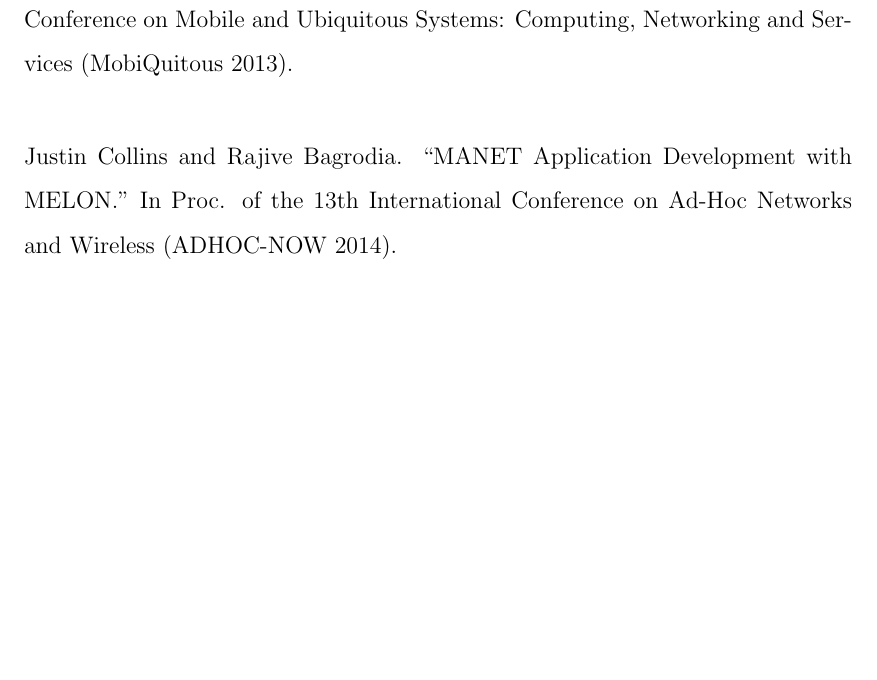
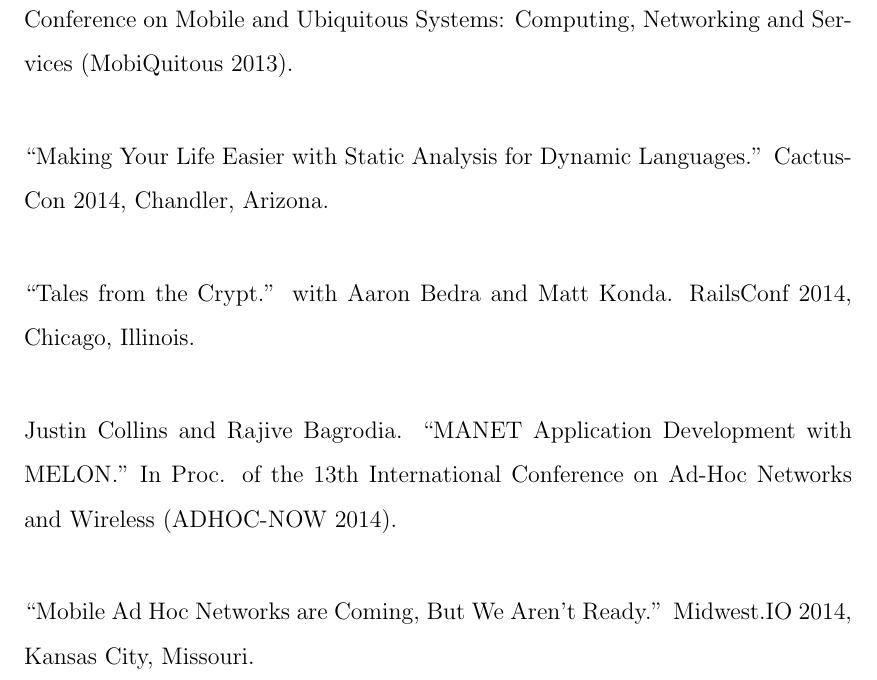
Before and after one commit to presidentbeef/papers, a LaTeX thesis (thesis/thesis.tex): part of page 16 of 146, cut so that both start at the same text, the shorter picture padded with empty space. Compiled offline with pdfLaTeX.

Commit message:
More presentations

```diff
--- a/thesis/thesis.tex
+++ b/thesis/thesis.tex
@@ -112,8 +112,13 @@
 
 \publication    {Justin Collins and Rajive Bagrodia. ``MELON: A Persistent Message-Based Communication Paradigm for MANETs." In Proc. of the 10th International ICST Conference on Mobile and Ubiquitous Systems: Computing, Networking and Services (MobiQuitous 2013).}
 
+\presentation {``Making Your Life Easier with Static Analysis for Dynamic Languages.'' CactusCon 2014, Chandler, Arizona.}
+
+\presentation {``Tales from the Crypt.'' with Aaron Bedra and Matt Konda. RailsConf 2014, Chicago, Illinois.}
 
 \publication    {Justin Collins and Rajive Bagrodia. ``MANET Application Development with MELON." In Proc. of the 13th International Conference on Ad-Hoc Networks and Wireless (ADHOC-NOW 2014).}
+
+\presentation {``Mobile Ad Hoc Networks are Coming, But We Aren't Ready.'' Midwest.IO 2014, Kansas City, Missouri.}
 
 %%%%%%%%%%%%%%%%%%%%%%%%%%%%%%%%%%%%%%%%%%%%%%%%%%%%%%%%%%%%%%%%%%%%%%%%
 
```
